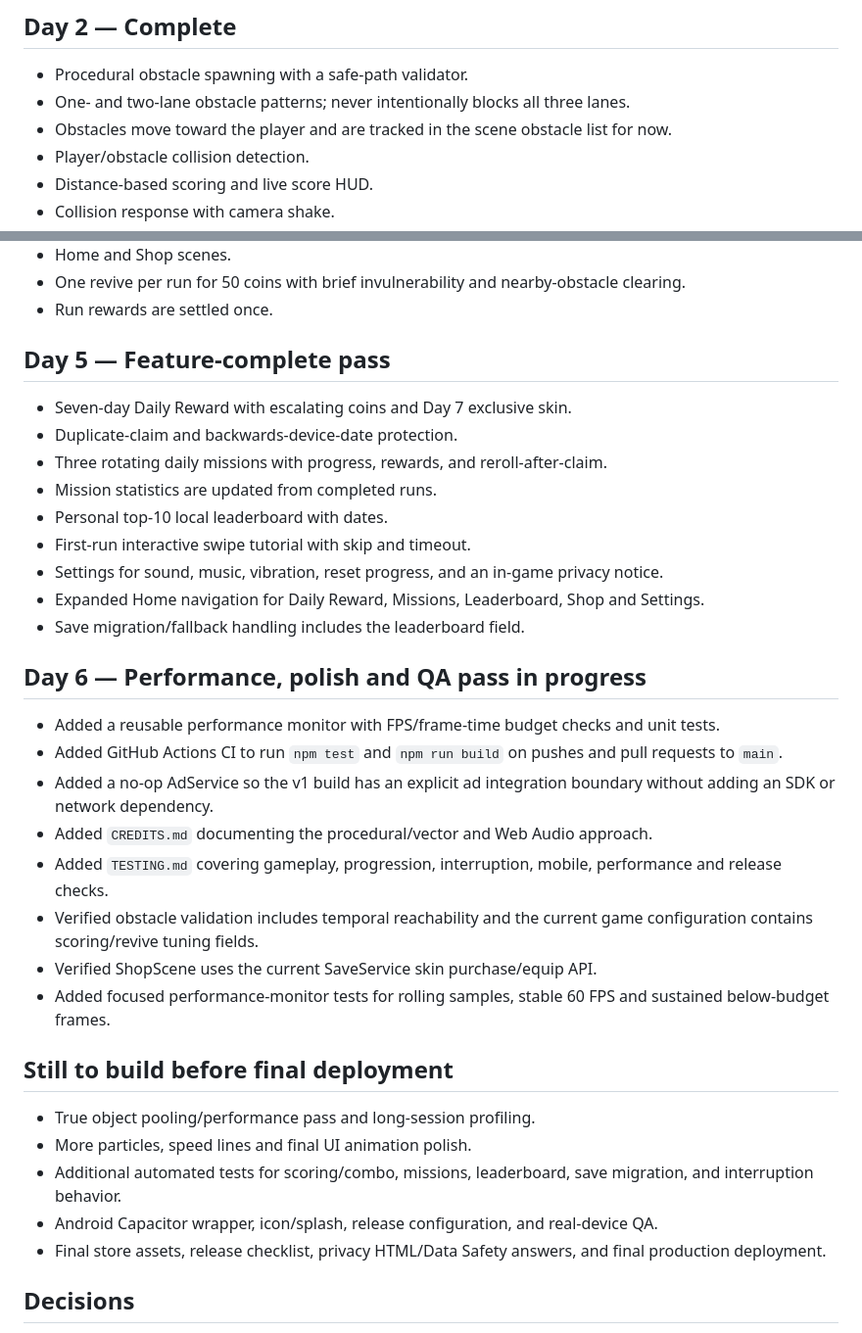
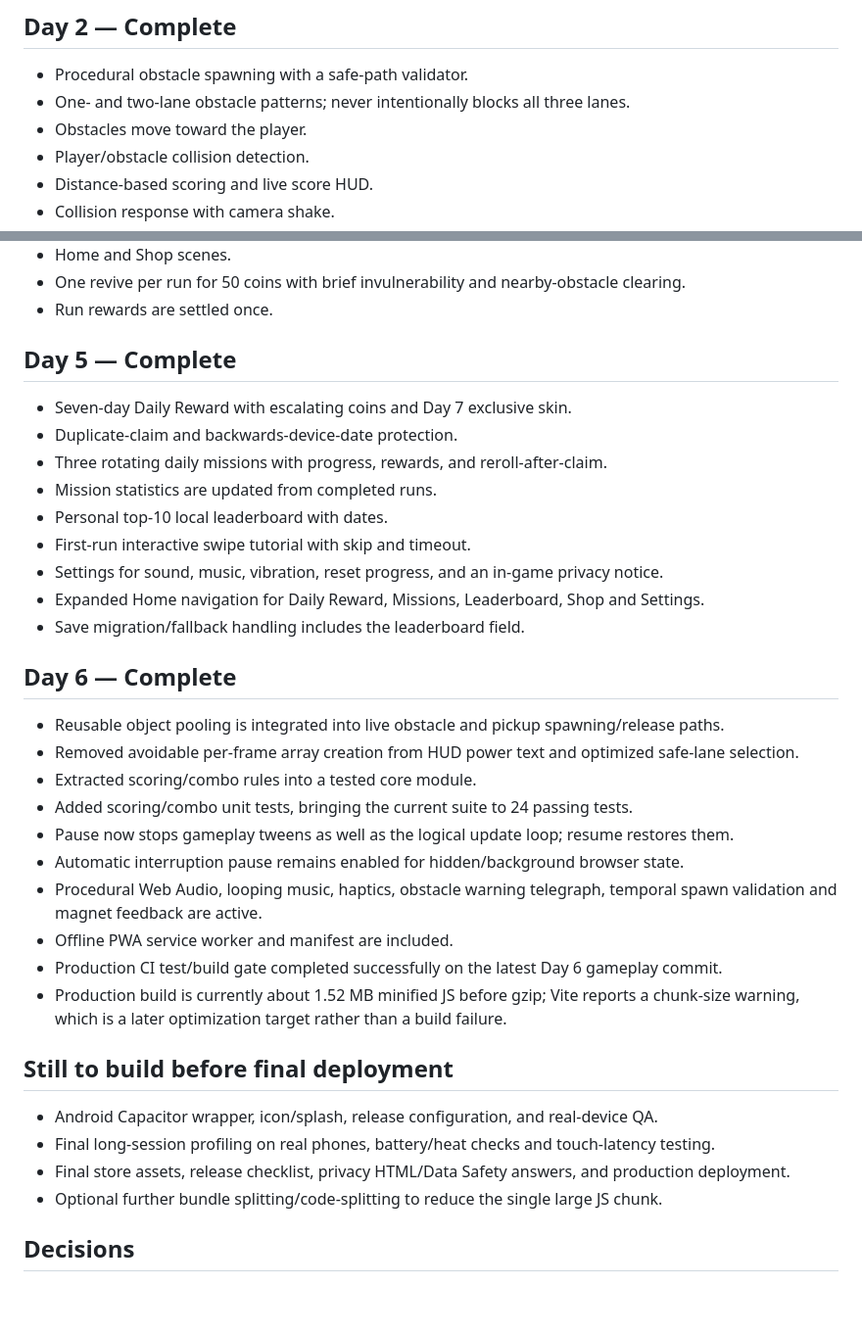
Before and after one commit to Beginner200/Speedrun, a Markdown page: PROJECT_STATE.md, 2 parts joined by grey strips. Shown at 98% size. Rendered like a GitHub page; blank space fills up the shorter version.

Commit message:
Mark Day 6 performance and QA pass complete

```diff
--- a/PROJECT_STATE.md
+++ b/PROJECT_STATE.md
@@ -11,7 +11,7 @@
 ## Day 2 — Complete
 - Procedural obstacle spawning with a safe-path validator.
 - One- and two-lane obstacle patterns; never intentionally blocks all three lanes.
-- Obstacles move toward the player and are tracked in the scene obstacle list for now.
+- Obstacles move toward the player.
 - Player/obstacle collision detection.
 - Distance-based scoring and live score HUD.
 - Collision response with camera shake.
@@ -36,7 +36,7 @@
 - One revive per run for 50 coins with brief invulnerability and nearby-obstacle clearing.
 - Run rewards are settled once.
 
-## Day 5 — Feature-complete pass
+## Day 5 — Complete
 - Seven-day Daily Reward with escalating coins and Day 7 exclusive skin.
 - Duplicate-claim and backwards-device-date protection.
 - Three rotating daily missions with progress, rewards, and reroll-after-claim.
@@ -47,22 +47,23 @@
 - Expanded Home navigation for Daily Reward, Missions, Leaderboard, Shop and Settings.
 - Save migration/fallback handling includes the leaderboard field.
 
-## Day 6 — Performance, polish and QA pass in progress
-- Added a reusable performance monitor with FPS/frame-time budget checks and unit tests.
-- Added GitHub Actions CI to run `npm test` and `npm run build` on pushes and pull requests to `main`.
-- Added a no-op AdService so the v1 build has an explicit ad integration boundary without adding an SDK or network dependency.
-- Added `CREDITS.md` documenting the procedural/vector and Web Audio approach.
-- Added `TESTING.md` covering gameplay, progression, interruption, mobile, performance and release checks.
-- Verified obstacle validation includes temporal reachability and the current game configuration contains scoring/revive tuning fields.
-- Verified ShopScene uses the current SaveService skin purchase/equip API.
-- Added focused performance-monitor tests for rolling samples, stable 60 FPS and sustained below-budget frames.
+## Day 6 — Complete
+- Reusable object pooling is integrated into live obstacle and pickup spawning/release paths.
+- Removed avoidable per-frame array creation from HUD power text and optimized safe-lane selection.
+- Extracted scoring/combo rules into a tested core module.
+- Added scoring/combo unit tests, bringing the current suite to 24 passing tests.
+- Pause now stops gameplay tweens as well as the logical update loop; resume restores them.
+- Automatic interruption pause remains enabled for hidden/background browser state.
+- Procedural Web Audio, looping music, haptics, obstacle warning telegraph, temporal spawn validation and magnet feedback are active.
+- Offline PWA service worker and manifest are included.
+- Production CI test/build gate completed successfully on the latest Day 6 gameplay commit.
+- Production build is currently about 1.52 MB minified JS before gzip; Vite reports a chunk-size warning, which is a later optimization target rather than a build failure.
 
 ## Still to build before final deployment
-- True object pooling/performance pass and long-session profiling.
-- More particles, speed lines and final UI animation polish.
-- Additional automated tests for scoring/combo, missions, leaderboard, save migration, and interruption behavior.
 - Android Capacitor wrapper, icon/splash, release configuration, and real-device QA.
-- Final store assets, release checklist, privacy HTML/Data Safety answers, and final production deployment.
+- Final long-session profiling on real phones, battery/heat checks and touch-latency testing.
+- Final store assets, release checklist, privacy HTML/Data Safety answers, and production deployment.
+- Optional further bundle splitting/code-splitting to reduce the single large JS chunk.
 
 ## Decisions
 - Gameplay remains procedural/vector-based with no external asset licensing dependency.
```
